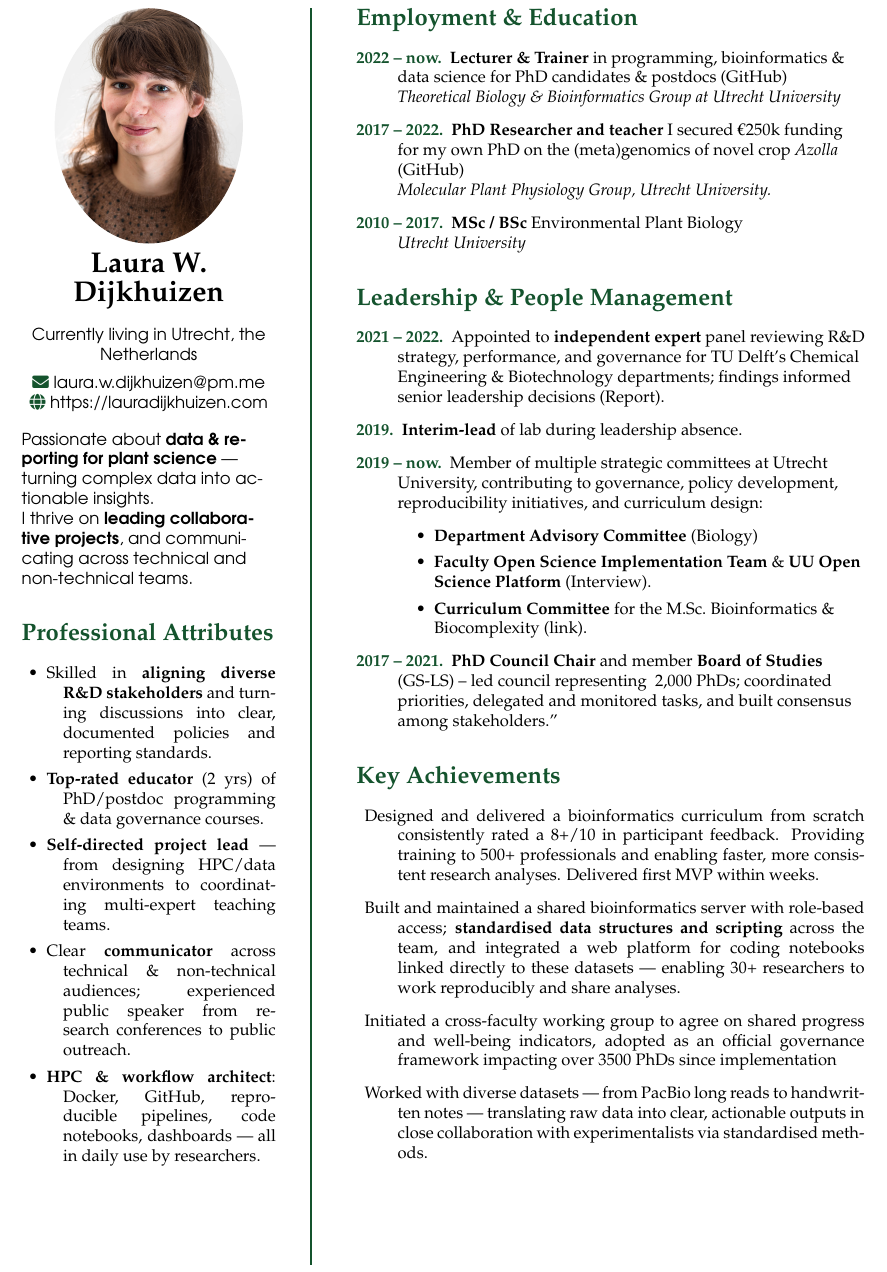
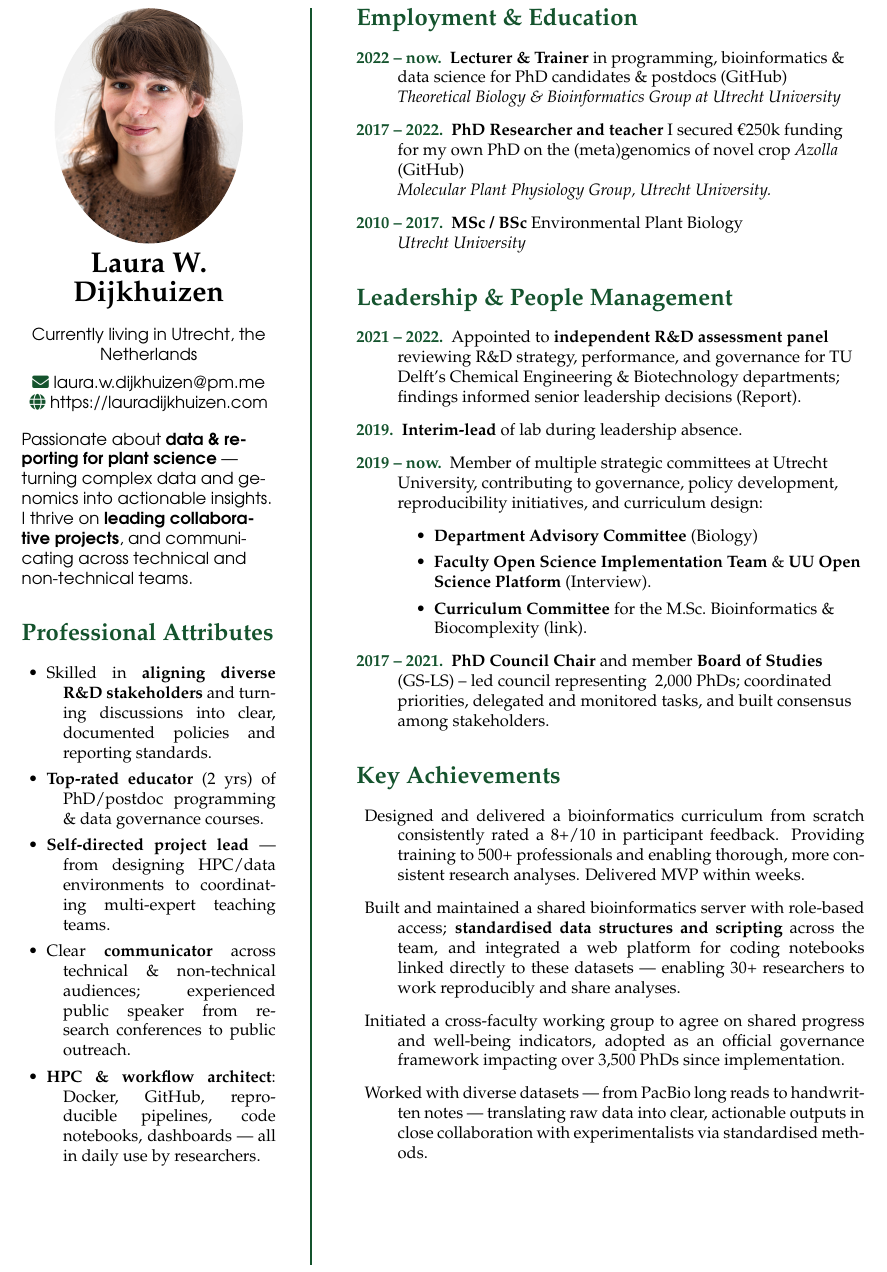
Before and after one commit to lauralwd/CV_generator, a LaTeX CV (cv.tex): part of page 1 of 2, cut so that both start at the same text. Compiled offline with pdfLaTeX.

Commit message:
small edits & typos

```diff
--- a/cv.tex
+++ b/cv.tex
@@ -46,7 +46,7 @@
 
 % About me — R&D data & reporting (tailored)
 {\fontfamily{pag}\selectfont\RaggedRight
-  Passionate about \textbf{data \& reporting for plant science} — turning complex data into actionable insights. \\
+  Passionate about \textbf{data \& reporting for plant science} — turning complex data and genomics into actionable insights. \\
   I thrive on \textbf{leading collaborative projects},
   and communicating across technical and non-technical teams.
 }
@@ -110,7 +110,7 @@
 % \emph{Coordinated 8+ expert instructors; chaired council representing >2,000 PhDs; frequent liaison with deans/HR/graduate schools to drive policy and adoption.}
 \begin{description}
 \raggedright
-\item[\normalfont \textcolor{ForestGreen}{\textbf{2021 -- 2022.}}] Appointed to \textbf{independent expert} panel reviewing R\&D strategy, performance, and governance
+\item[\normalfont \textcolor{ForestGreen}{\textbf{2021 -- 2022.}}] Appointed to \textbf{independent R\&D assessment panel} reviewing R\&D strategy, performance, and governance
   for TU Delft’s Chemical Engineering \& Biotechnology departments; findings informed senior leadership decisions
   (\href{https://filelist.tudelft.nl/TUDelft/Onderzoek/Kwaliteitsborging/Final report SEP Chemistry TU Delft 20220204.pdf}{Report}).
 \item[\normalfont \textcolor{ForestGreen}{\textbf{2019.}}] \textbf{Interim-lead} of lab during leadership absence.
@@ -126,7 +126,7 @@ contributing to governance, policy development, reproducibility initiatives, and
   \item[\normalfont \textcolor{ForestGreen}{\textbf{2017 -- 2021.}}] \textbf{PhD Council Chair}
     and member \textbf{Board of Studies} (GS-LS)
       -- led council representing ~2,000 PhDs; coordinated priorities, delegated and monitored tasks,
-      and built consensus among stakeholders.”
+      and built consensus among stakeholders.
 \end{description}
 
 
@@ -134,12 +134,13 @@ contributing to governance, policy development, reproducibility initiatives, and
 \GreenHeading{Key Achievements}
 \begin{description}
   \item Designed and delivered a bioinformatics curriculum from scratch consistently rated a 8+/10 in participant feedback.
-    Providing training to 500+ professionals and enabling faster, more consistent research analyses. Delivered first MVP within weeks.
+    Providing training to 500+ professionals and enabling thorough, more consistent research analyses.
+    Delivered MVP within weeks.
 \item Built and maintained a shared bioinformatics server with role-based access;
       \textbf{standardised data structures and scripting} across the team, and integrated a web platform
       for coding notebooks linked directly to these datasets — enabling 30{+} researchers to work reproducibly and share analyses.
   \item Initiated a cross-faculty working group to agree on shared progress and well-being indicators,
-    adopted as an official governance framework impacting over 3500 PhDs since implementation
+    adopted as an official governance framework impacting over 3,500 PhDs since implementation.
   \item Worked with diverse datasets — from PacBio long reads to handwritten notes
     — translating raw data into clear, actionable outputs in close collaboration with experimentalists
     via standardised methods.
```
